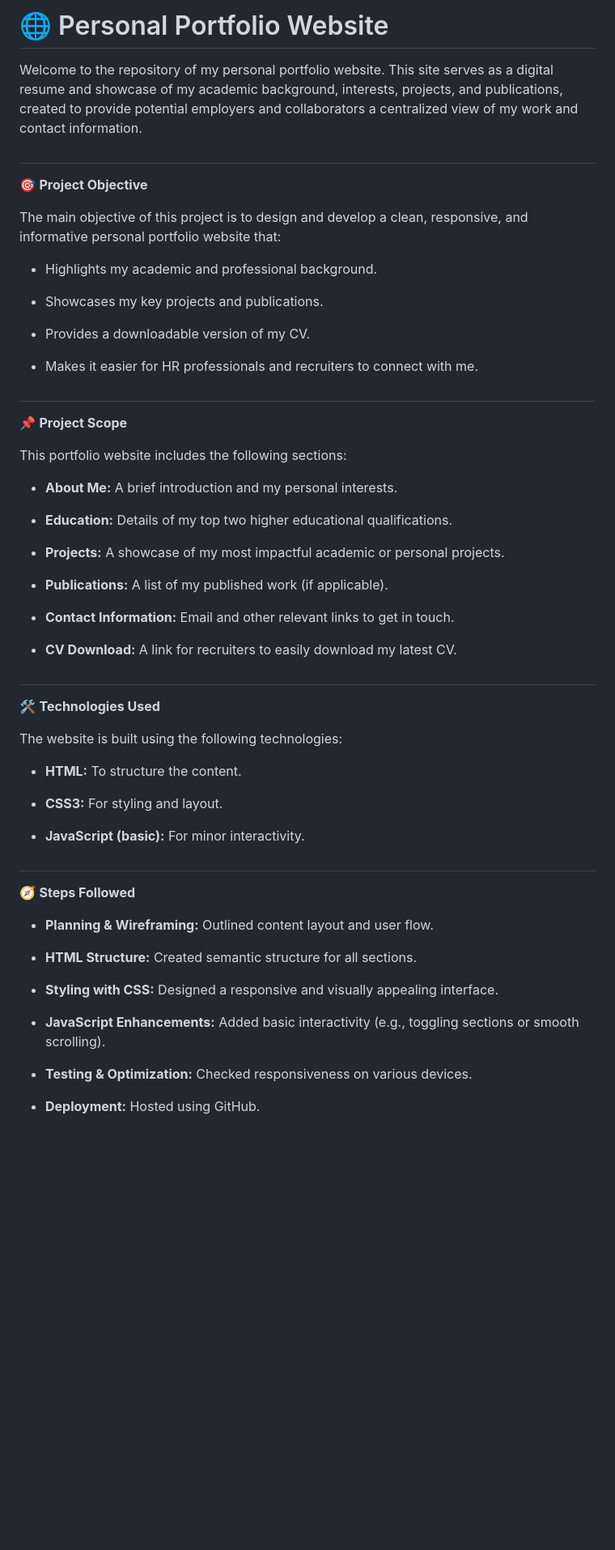
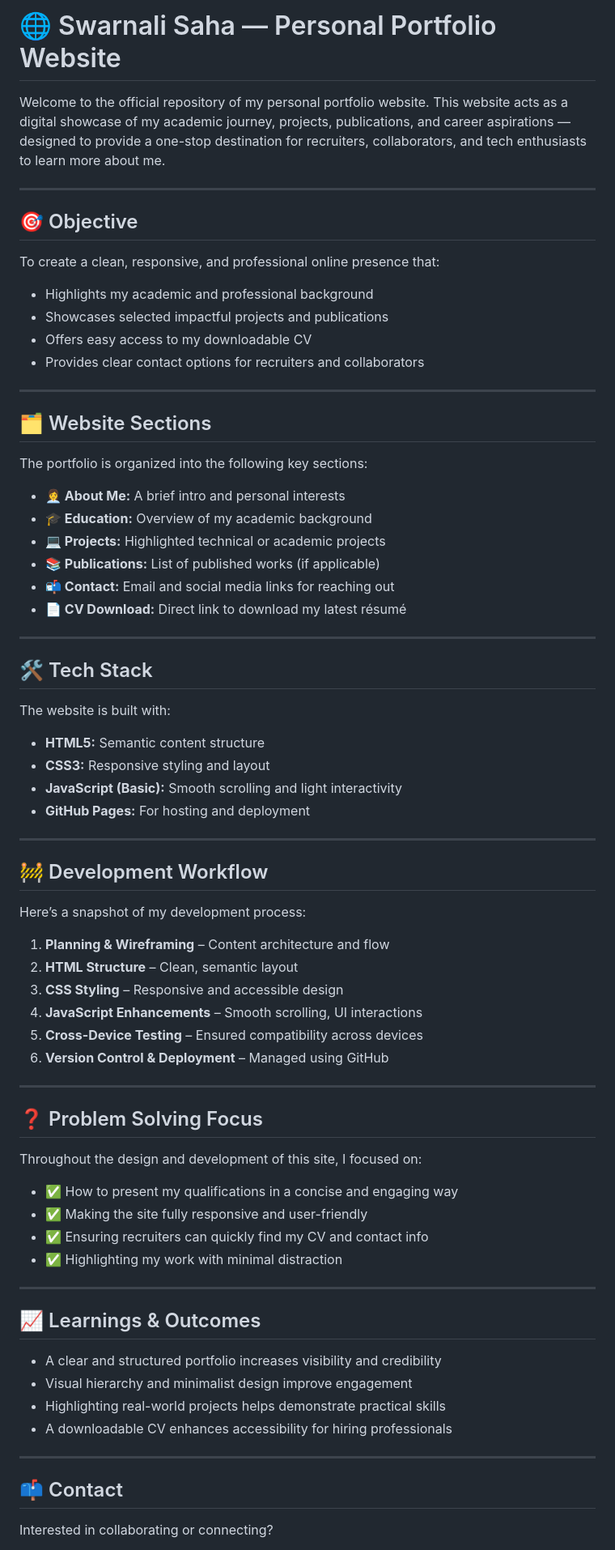
Before and after one commit to Swarnali-Saha/Portfolio_Website, a Markdown page: README.md, the part around the change printed below. Shown: that part at 81% size. Rendered like a GitHub page; blank space fills up the shorter version.

```diff
--- a/README.md
+++ b/README.md
@@ -1,60 +1,78 @@
-# 🌐 Personal Portfolio Website
+# 🌐 Swarnali Saha — Personal Portfolio Website
 
-Welcome to the repository of my personal portfolio website. This site serves as a digital resume and showcase of my academic background, interests, projects, and publications, created to provide potential employers and collaborators a centralized view of my work and contact information.
+Welcome to the official repository of my personal portfolio website. This website acts as a digital showcase of my academic journey, projects, publications, and career aspirations — designed to provide a one-stop destination for recruiters, collaborators, and tech enthusiasts to learn more about me.
 
-#
-🎯 __Project Objective__
+---
 
-The main objective of this project is to design and develop a clean, responsive, and informative personal portfolio website that:
+## 🎯 Objective
 
-- Highlights my academic and professional background.
+To create a clean, responsive, and professional online presence that:
 
-- Showcases my key projects and publications.
+- Highlights my academic and professional background
+- Showcases selected impactful projects and publications
+- Offers easy access to my downloadable CV
+- Provides clear contact options for recruiters and collaborators
 
-- Provides a downloadable version of my CV.
+---
 
-- Makes it easier for HR professionals and recruiters to connect with me.
+## 🗂️ Website Sections
 
-#
-📌 __Project Scope__
+The portfolio is organized into the following key sections:
 
-This portfolio website includes the following sections:
+- **👩‍💼 About Me:** A brief intro and personal interests
+- **🎓 Education:** Overview of my academic background
+- **💻 Projects:** Highlighted technical or academic projects
+- **📚 Publications:** List of published works (if applicable)
+- **📬 Contact:** Email and social media links for reaching out
+- **📄 CV Download:** Direct link to download my latest résumé
 
-- __About Me:__ A brief introduction and my personal interests.
+---
 
-- __Education:__ Details of my top two higher educational qualifications.
+## 🛠️ Tech Stack
 
-- __Projects:__ A showcase of my most impactful academic or personal projects.
+The website is built with:
 
-- __Publications:__ A list of my published work (if applicable).
+- **HTML5:** Semantic content structure
+- **CSS3:** Responsive styling and layout
+- **JavaScript (Basic):** Smooth scrolling and light interactivity
+- **GitHub Pages:** For hosting and deployment
 
-- __Contact Information:__ Email and other relevant links to get in touch.
+---
 
-- __CV Download:__ A link for recruiters to easily download my latest CV.
+## 🚧 Development Workflow
 
-#
-🛠️ __Technologies Used__
+Here’s a snapshot of my development process:
 
-The website is built using the following technologies:
+1. **Planning & Wireframing** – Content architecture and flow
+2. **HTML Structure** – Clean, semantic layout
+3. **CSS Styling** – Responsive and accessible design
+4. **JavaScript Enhancements** – Smooth scrolling, UI interactions
+5. **Cross-Device Testing** – Ensured compatibility across devices
+6. **Version Control & Deployment** – Managed using GitHub
 
-- __HTML:__  To structure the content.
+---
 
-- __CSS3:__ For styling and layout.
+## ❓ Problem Solving Focus
 
-- __JavaScript (basic):__ For minor interactivity.
+Throughout the design and development of this site, I focused on:
 
-#
-🧭 __Steps Followed__
+- ✅ How to present my qualifications in a concise and engaging way
+- ✅ Making the site fully responsive and user-friendly
+- ✅ Ensuring recruiters can quickly find my CV and contact info
+- ✅ Highlighting my work with minimal distraction
 
-- __Planning & Wireframing:__ Outlined content layout and user flow.
+---
 
-- __HTML Structure:__ Created semantic structure for all sections.
+## 📈 Learnings & Outcomes
 
-- __Styling with CSS:__ Designed a responsive and visually appealing interface.
+- A clear and structured portfolio increases visibility and credibility
+- Visual hierarchy and minimalist design improve engagement
+- Highlighting real-world projects helps demonstrate practical skills
+- A downloadable CV enhances accessibility for hiring professionals
 
-- __JavaScript Enhancements:__ Added basic interactivity (e.g., toggling sections or smooth scrolling).
+---
 
-- __Testing & Optimization:__ Checked responsiveness on various devices.
+## 📫 Contact
 
-- __Deployment:__ Hosted using GitHub.
+Interested in collaborating or connecting?
 
```
Also changed, not shown: other parts of README.md (+10 -30 lines).
